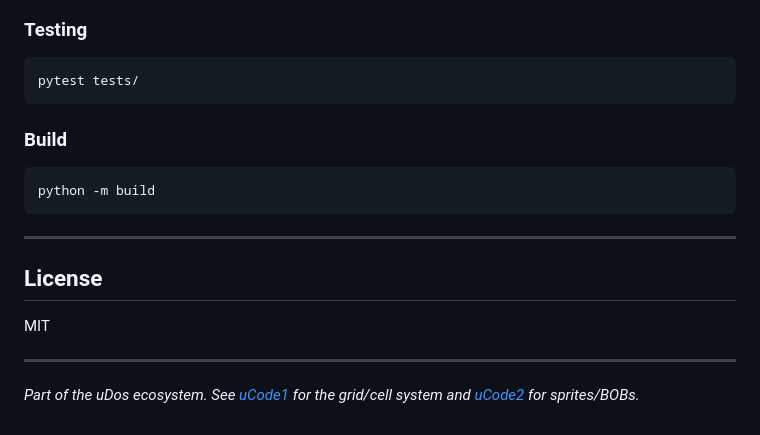
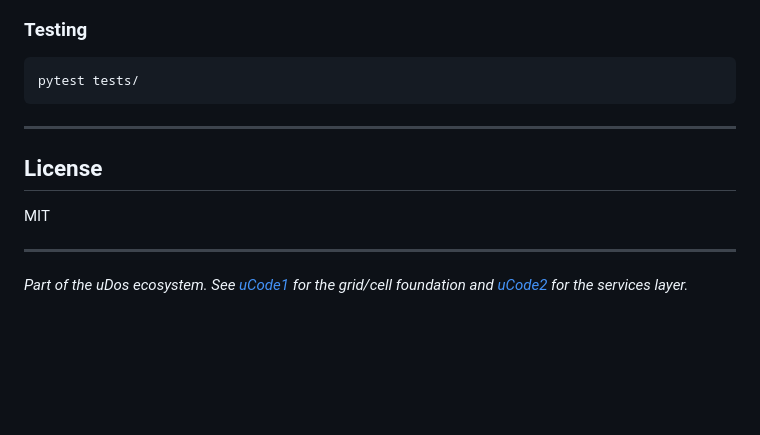
Before and after one commit to fredporter/uCode2, a Markdown page: README.md, the part around one of its changes. Rendered like a GitHub page; blank space fills up the shorter version.

````diff
--- a/README.md
+++ b/README.md
@@ -112,11 +126,6 @@ pip install -e ".[dev]"
 pytest tests/
 ```
 
-### Build
-```bash
-python -m build
-```
-
 ---
 
 ## License
@@ -125,4 +134,4 @@ MIT
 
 ---
 
-*Part of the uDos ecosystem. See [uCode1](https://github.com/uDosGo/uCode1) for the grid/cell system and [uCode2](https://github.com/uDosGo/uCode2) for sprites/BOBs.*
+*Part of the uDos ecosystem. See [uCode1](https://github.com/uDosGo/uCode1) for the grid/cell foundation and [uCode2](https://github.com/uDosGo/uCode2) for the services layer.*
````
Also changed, not shown: other parts of README.md (+34 -20 lines).
